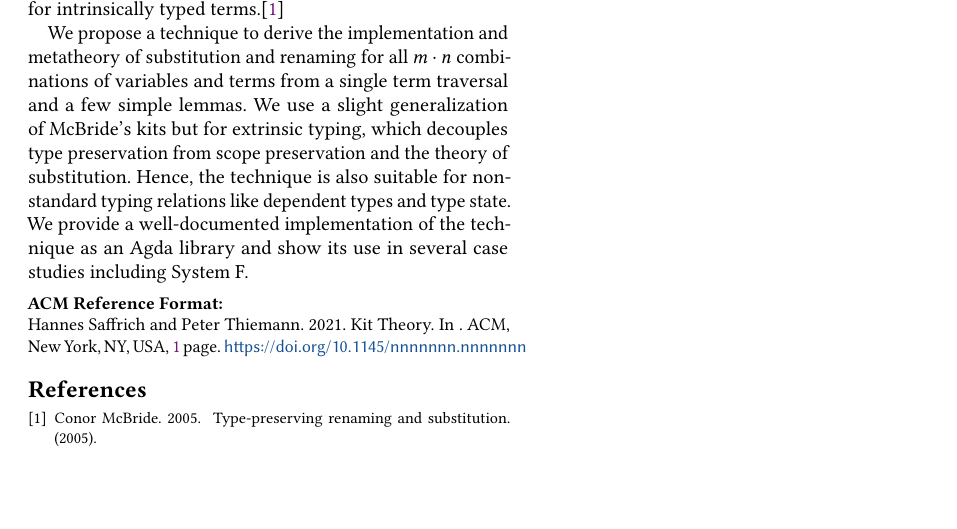
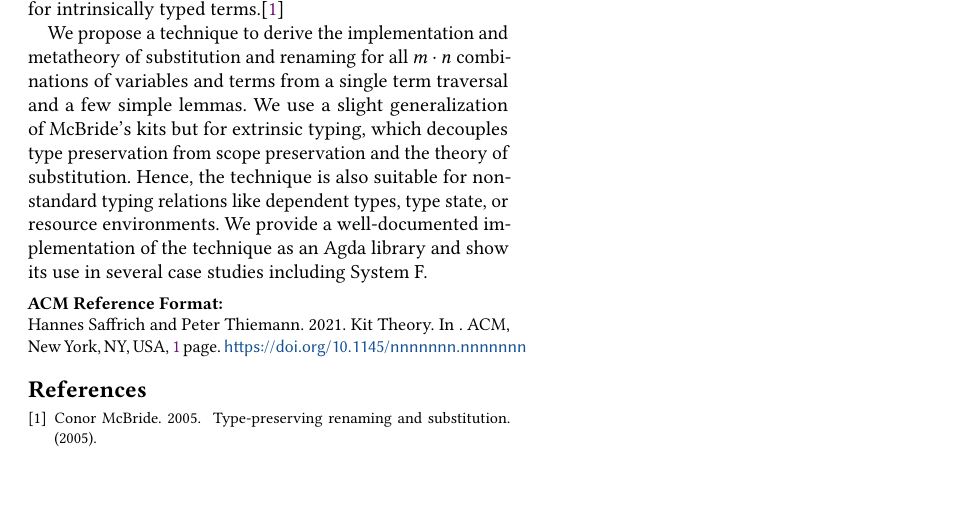
Before and after one commit to m0rphism/kitty, a LaTeX paper (paper/paper.tex): part of the page, cut so that both start at the same text. Compiled offline with pdfLaTeX.

Commit message:
Fixed progress.

```diff
--- a/paper/paper.tex
+++ b/paper/paper.tex
@@ -76,7 +76,8 @@
     We use a slight generalization of McBride's kits but for extrinsic typing,
     which decouples type preservation from scope preservation and the
     theory of substitution. Hence, the technique is also suitable for
-    non-standard typing relations like dependent types and type state.
+    non-standard typing relations like dependent types, type state, or resource
+    environments.
     We provide a well-documented implementation of the technique as an Agda
     library and show its use in several case studies including System F.
   \end{abstract}
```
Also changed, not shown: 2 other files.
